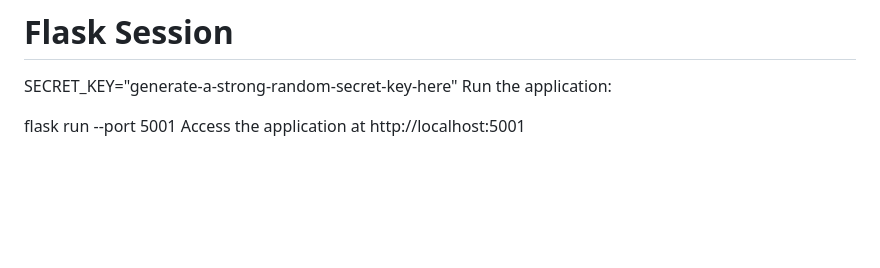
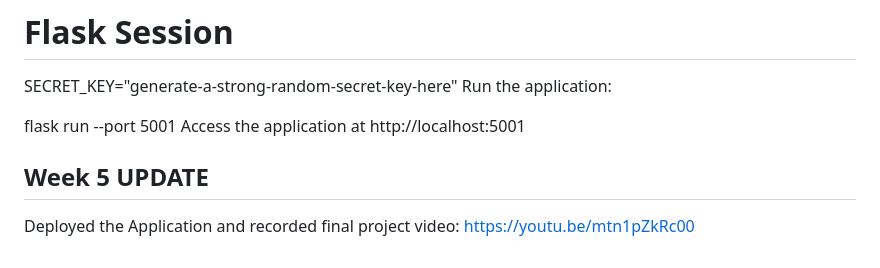
Before and after one commit to Ashley-Xu/aipi561, a Markdown page: README.md, the part around the change. GitHub-like rendering; blank space fills up the shorter version.

```diff
--- a/README.md
+++ b/README.md
@@ -78,3 +78,7 @@ Run the application:
 
 flask run --port 5001
 Access the application at http://localhost:5001
+
+## Week 5 UPDATE
+
+Deployed the Application and recorded final project video: https://youtu.be/mtn1pZkRc00
```
